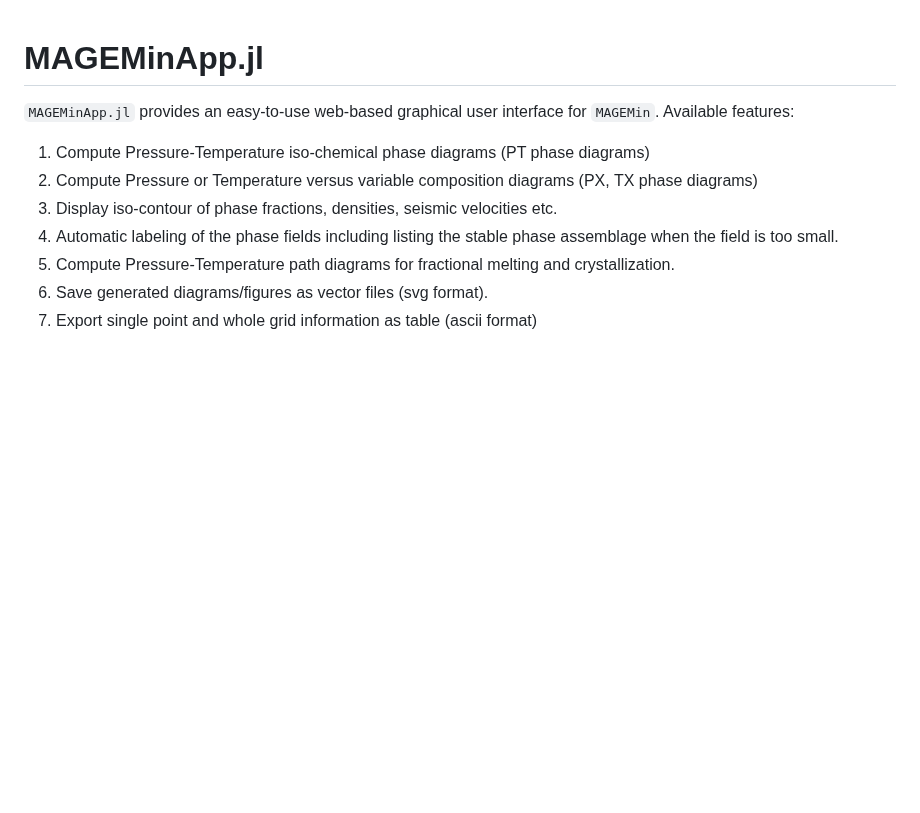
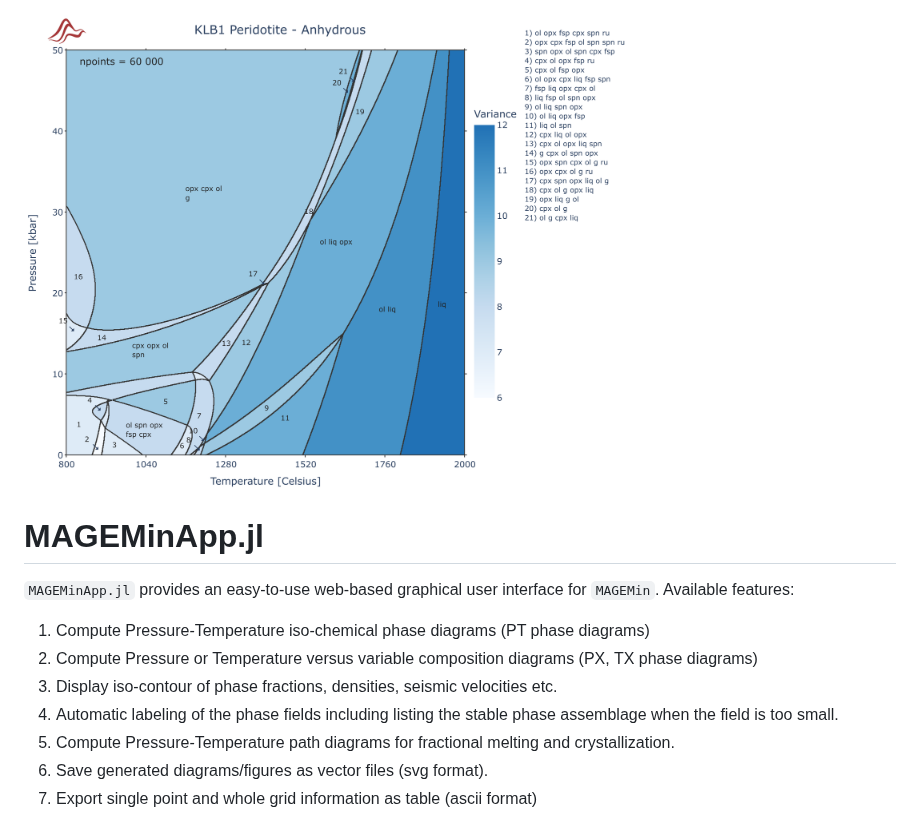
Before and after one commit to ComputationalThermodynamics/MAGEMinApp.jl, a Markdown page: README.md, the part around the change. GitHub-like rendering; pictures changed too: pics/readme_pd.png (added); blank space fills up the shorter version.

Commit message:
added picture to the readme

```diff
--- a/README.md
+++ b/README.md
@@ -1,3 +1,5 @@
+<img src="./pics/readme_pd.png" alt="drawing" width="640" alt="centered image"/>
+
 # MAGEMinApp.jl
 
 `MAGEMinApp.jl` provides an easy-to-use web-based graphical user interface for `MAGEMin`. Available features:
```
